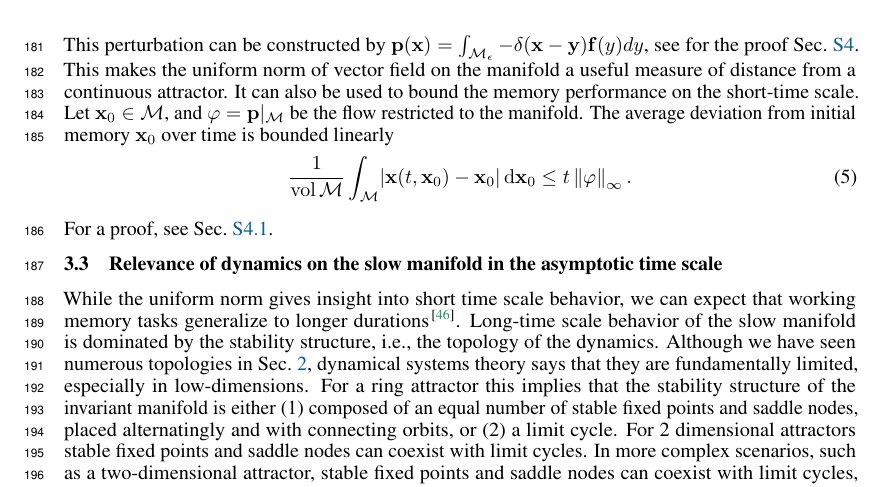
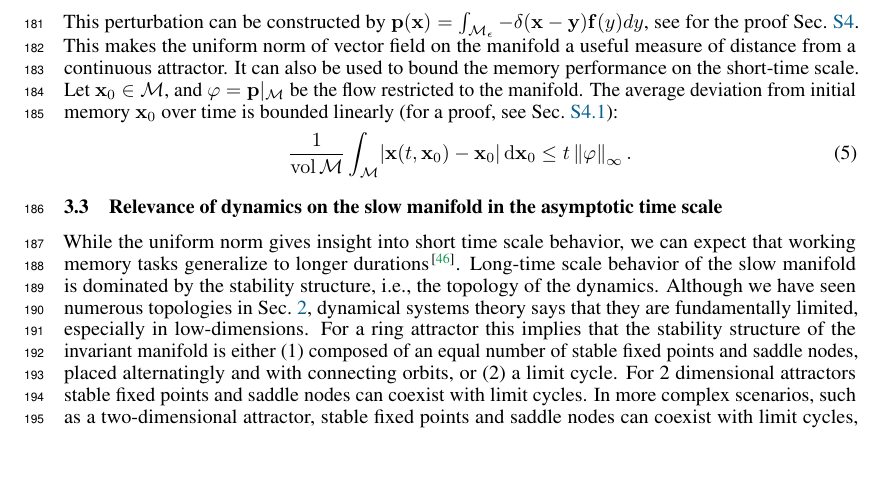
Before and after one commit to Asagodi/topological_diversity, a LaTeX paper (Stability/NeurIPS2024/neurips_2024.tex): part of page 6 of 34, cut so that both start at the same text, the shorter picture padded with empty space. Compiled offline with pdfLaTeX.

Commit message:
making space

```diff
--- a/Stability/NeurIPS2024/neurips_2024.tex
+++ b/Stability/NeurIPS2024/neurips_2024.tex
@@ -491,7 +491,7 @@ This perturbation can be constructed by $\vp(\vx) = \int_{\manifold_\epsilon} -
 This makes the uniform norm of vector field on the manifold a useful measure of distance from a continuous attractor.
 It can also be used to bound the memory performance on the short-time scale. % based on the uniform bound of the slow flow.
 Let $\vx_0 \in \manifold$, and $\varphi = \vp\vert_\manifold$ be the flow restricted to the manifold.
-The average deviation from initial memory $\vx_0$ over time is bounded linearly
+The average deviation from initial memory $\vx_0$ over time is bounded linearly (for a proof, see Sec.~\ref{sec:supp:ub}):
 \begin{align}\label{eq:distance:ub}
 \frac{1}{\operatorname{vol}\manifold}\int_\manifold
 %\frac{1}{T}\int_0^T
@@ -501,7 +501,7 @@ The average deviation from initial memory $\vx_0$ over time is bounded linearly
 \leq t\uniformNorm{\varphi}.
 \end{align}
 
-For a proof, see Sec.~\ref{sec:supp:ub}.
+
 
 \subsection{Relevance of dynamics on the slow manifold in the asymptotic time scale}\label{sec:attractor_bif}
 While the uniform norm gives insight into short time scale behavior, we can expect that working memory tasks generalize to longer durations~\citep{Park2023a}.
```
